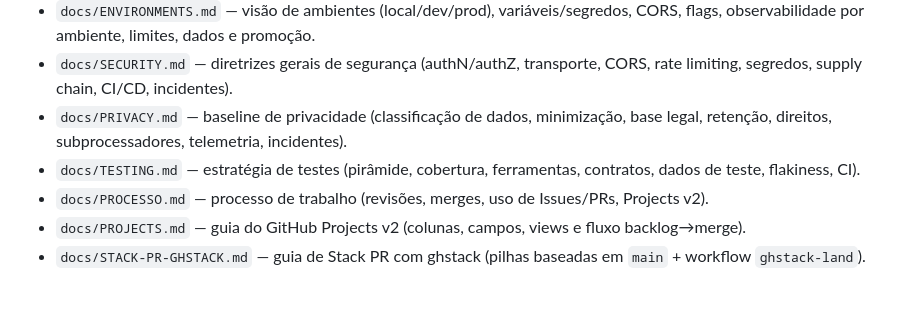
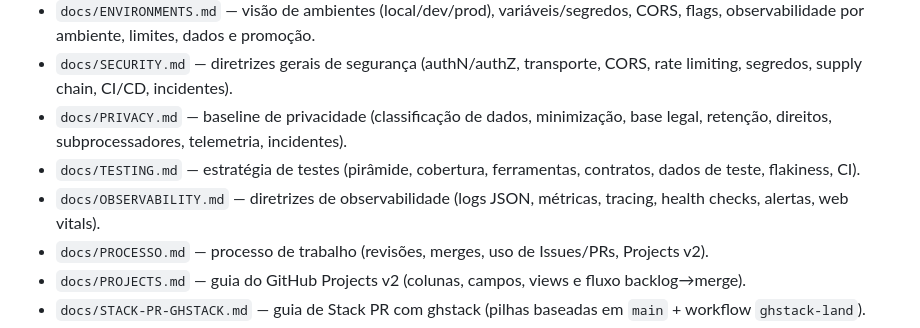
Before and after one commit to revton/car-fuel, a Markdown page: docs/README.md, the part around the change. Drawn GitHub-style; blank space fills up the shorter version.

Commit message:
docs(observability): criar OBSERVABILITY.md e integrar com índice/AGENTS (#123)

```diff
--- a/docs/README.md
+++ b/docs/README.md
@@ -19,7 +19,8 @@ Se estiver usando um agente (Codex, etc.), veja também `AGENTS.md` para context
 - `docs/ENVIRONMENTS.md` — visão de ambientes (local/dev/prod), variáveis/segredos, CORS, flags, observabilidade por ambiente, limites, dados e promoção.
 - `docs/SECURITY.md` — diretrizes gerais de segurança (authN/authZ, transporte, CORS, rate limiting, segredos, supply chain, CI/CD, incidentes).
 - `docs/PRIVACY.md` — baseline de privacidade (classificação de dados, minimização, base legal, retenção, direitos, subprocessadores, telemetria, incidentes).
- - `docs/TESTING.md` — estratégia de testes (pirâmide, cobertura, ferramentas, contratos, dados de teste, flakiness, CI).
+- `docs/TESTING.md` — estratégia de testes (pirâmide, cobertura, ferramentas, contratos, dados de teste, flakiness, CI).
+ - `docs/OBSERVABILITY.md` — diretrizes de observabilidade (logs JSON, métricas, tracing, health checks, alertas, web vitals).
 - `docs/PROCESSO.md` — processo de trabalho (revisões, merges, uso de Issues/PRs, Projects v2).
 - `docs/PROJECTS.md` — guia do GitHub Projects v2 (colunas, campos, views e fluxo backlog→merge).
 - `docs/STACK-PR-GHSTACK.md` — guia de Stack PR com ghstack (pilhas baseadas em `main` + workflow `ghstack-land`).
```
Also changed, not shown: AGENTS.md (+2 -1 lines), docs/OBSERVABILITY.md (added, +45 -0 lines).
